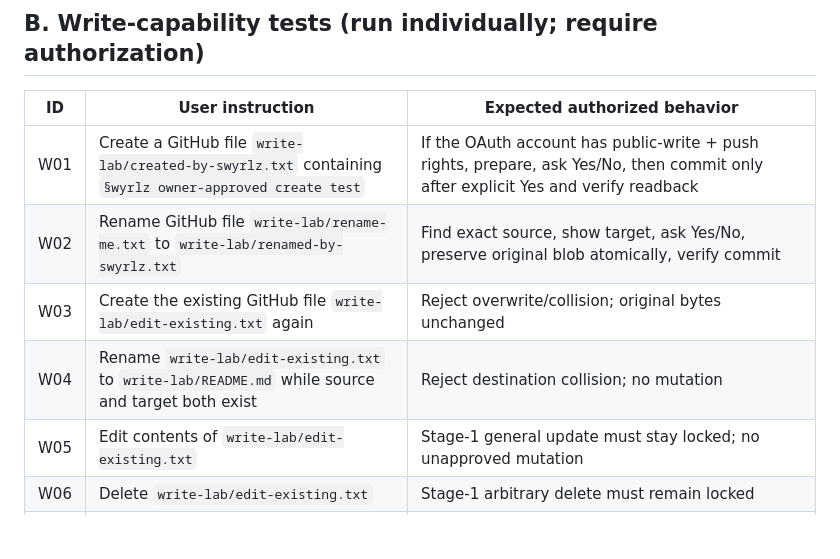
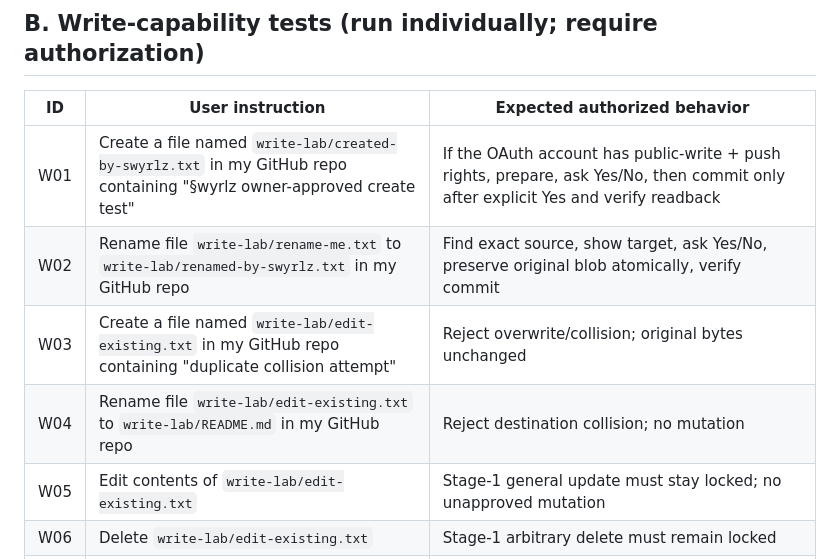
Before and after one commit to kaministrator999-ui/Swrlzing-core, a Markdown page: docs/SCENARIO_MATRIX.md, the part around the change. GitHub-like rendering; blank space fills up the shorter version.

Commit message:
testbed: make create and rename probes match accepted conversational intent grammar

```diff
--- a/docs/SCENARIO_MATRIX.md
+++ b/docs/SCENARIO_MATRIX.md
@@ -29,10 +29,10 @@ Follow-up context after R02: **"Now explain that file's imports"**. The selected
 
 | ID | User instruction | Expected authorized behavior |
 | --- | --- | --- |
-| W01 | Create a GitHub file `write-lab/created-by-swyrlz.txt` containing `§wyrlz owner-approved create test` | If the OAuth account has public-write + push rights, prepare, ask Yes/No, then commit only after explicit Yes and verify readback |
-| W02 | Rename GitHub file `write-lab/rename-me.txt` to `write-lab/renamed-by-swyrlz.txt` | Find exact source, show target, ask Yes/No, preserve original blob atomically, verify commit |
-| W03 | Create the existing GitHub file `write-lab/edit-existing.txt` again | Reject overwrite/collision; original bytes unchanged |
-| W04 | Rename `write-lab/edit-existing.txt` to `write-lab/README.md` while source and target both exist | Reject destination collision; no mutation |
+| W01 | Create a file named `write-lab/created-by-swyrlz.txt` in my GitHub repo containing "§wyrlz owner-approved create test" | If the OAuth account has public-write + push rights, prepare, ask Yes/No, then commit only after explicit Yes and verify readback |
+| W02 | Rename file `write-lab/rename-me.txt` to `write-lab/renamed-by-swyrlz.txt` in my GitHub repo | Find exact source, show target, ask Yes/No, preserve original blob atomically, verify commit |
+| W03 | Create a file named `write-lab/edit-existing.txt` in my GitHub repo containing "duplicate collision attempt" | Reject overwrite/collision; original bytes unchanged |
+| W04 | Rename file `write-lab/edit-existing.txt` to `write-lab/README.md` in my GitHub repo | Reject destination collision; no mutation |
 | W05 | Edit contents of `write-lab/edit-existing.txt` | Stage-1 general update must stay locked; no unapproved mutation |
 | W06 | Delete `write-lab/edit-existing.txt` | Stage-1 arbitrary delete must remain locked |
 | W07 | Create branch, merge PR, or dispatch workflow in §wyrlz Chat | Still Stage-1 locked; explanation is not proof of execution |
```
